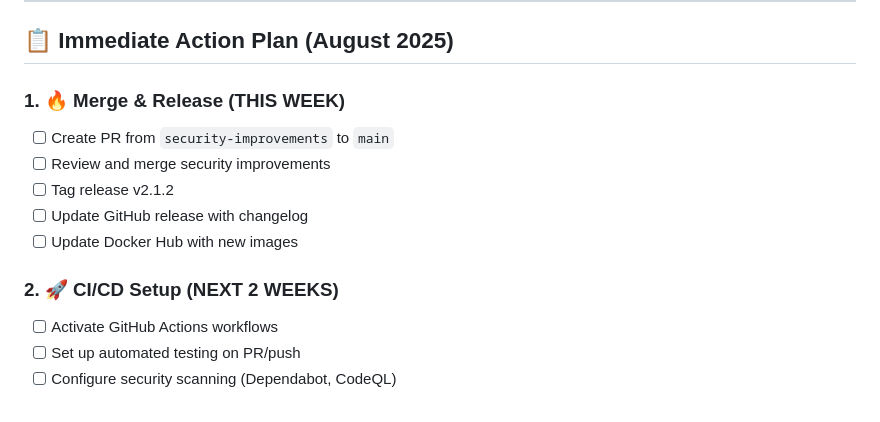
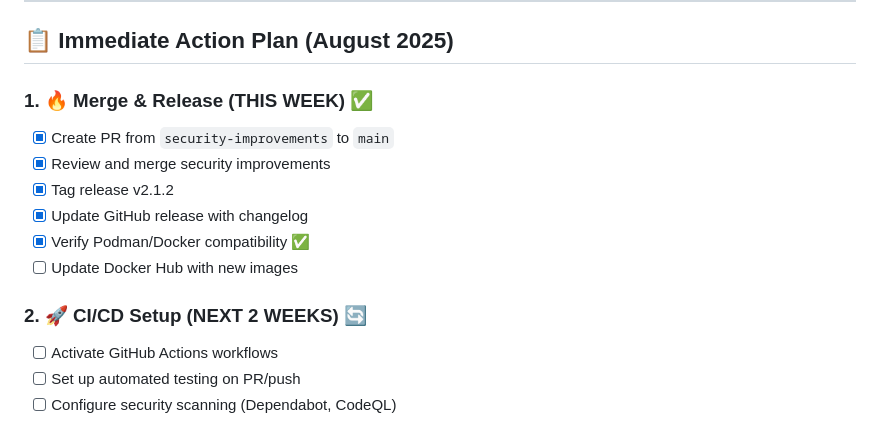
Before and after one commit to Canepro/rocketchat-log-analyzer, a Markdown page: ROADMAP.md, the part around the change. Rendered like a GitHub page.

Commit message:
docs: Update roadmap - mark merge & release phase as completed
✅ Successfully completed:
- Merged security-improvements branch to main
- Tagged and released v2.1.2
- Verified Podman/Docker compatibility with full testing
- All 7 tests passing, application running successfully

🔄 Next: Activating CI/CD pipeline and starting UX improvements

```diff
--- a/ROADMAP.md
+++ b/ROADMAP.md
@@ -125,15 +125,16 @@ This roadmap outlines the planned evolution of the RocketChat Log Analyzer tool.
 
 ## 📋 **Immediate Action Plan (August 2025)**
 
-### 1. **🔥 Merge & Release (THIS WEEK)**
+### 1. **🔥 Merge & Release (THIS WEEK)** ✅
 
-- [ ] Create PR from `security-improvements` to `main`
-- [ ] Review and merge security improvements
-- [ ] Tag release v2.1.2
-- [ ] Update GitHub release with changelog
+- [x] Create PR from `security-improvements` to `main`
+- [x] Review and merge security improvements
+- [x] Tag release v2.1.2
+- [x] Update GitHub release with changelog
+- [x] Verify Podman/Docker compatibility ✅
 - [ ] Update Docker Hub with new images
 
-### 2. **🚀 CI/CD Setup (NEXT 2 WEEKS)**
+### 2. **🚀 CI/CD Setup (NEXT 2 WEEKS)** 🔄
 
 - [ ] Activate GitHub Actions workflows
 - [ ] Set up automated testing on PR/push
```
